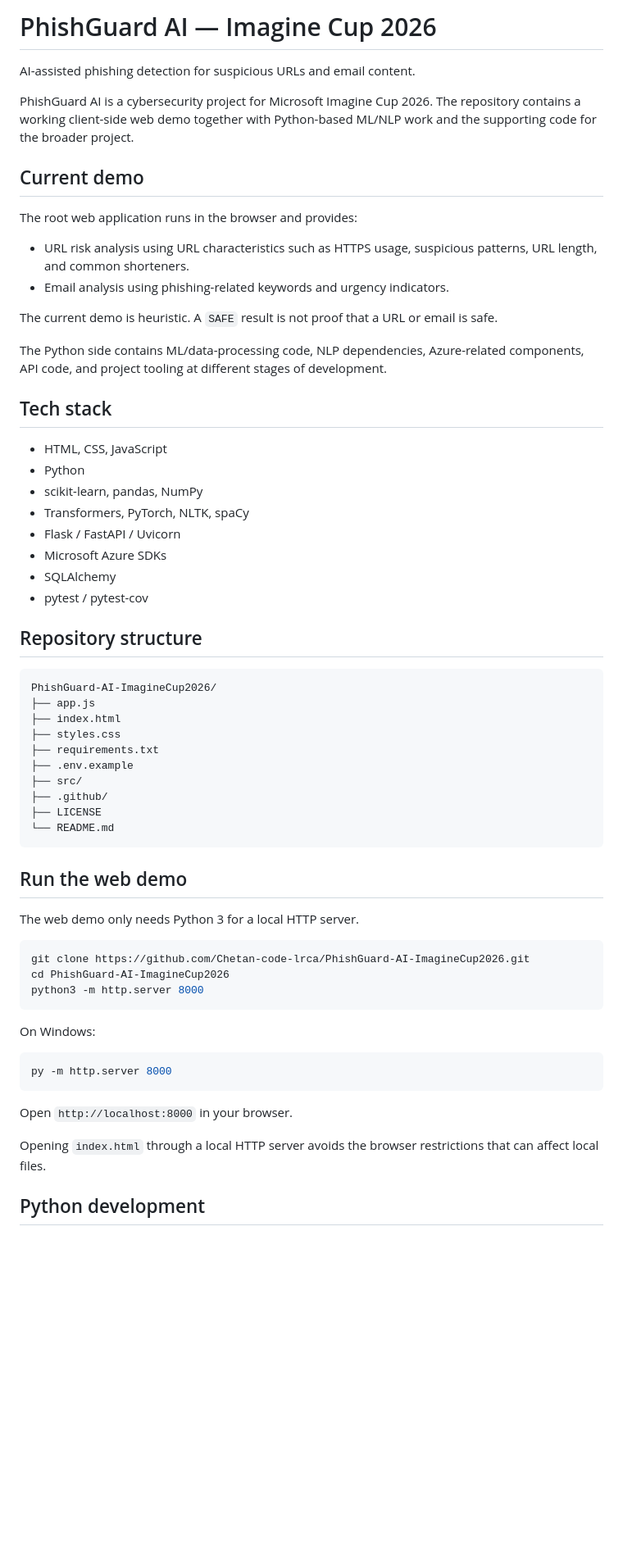
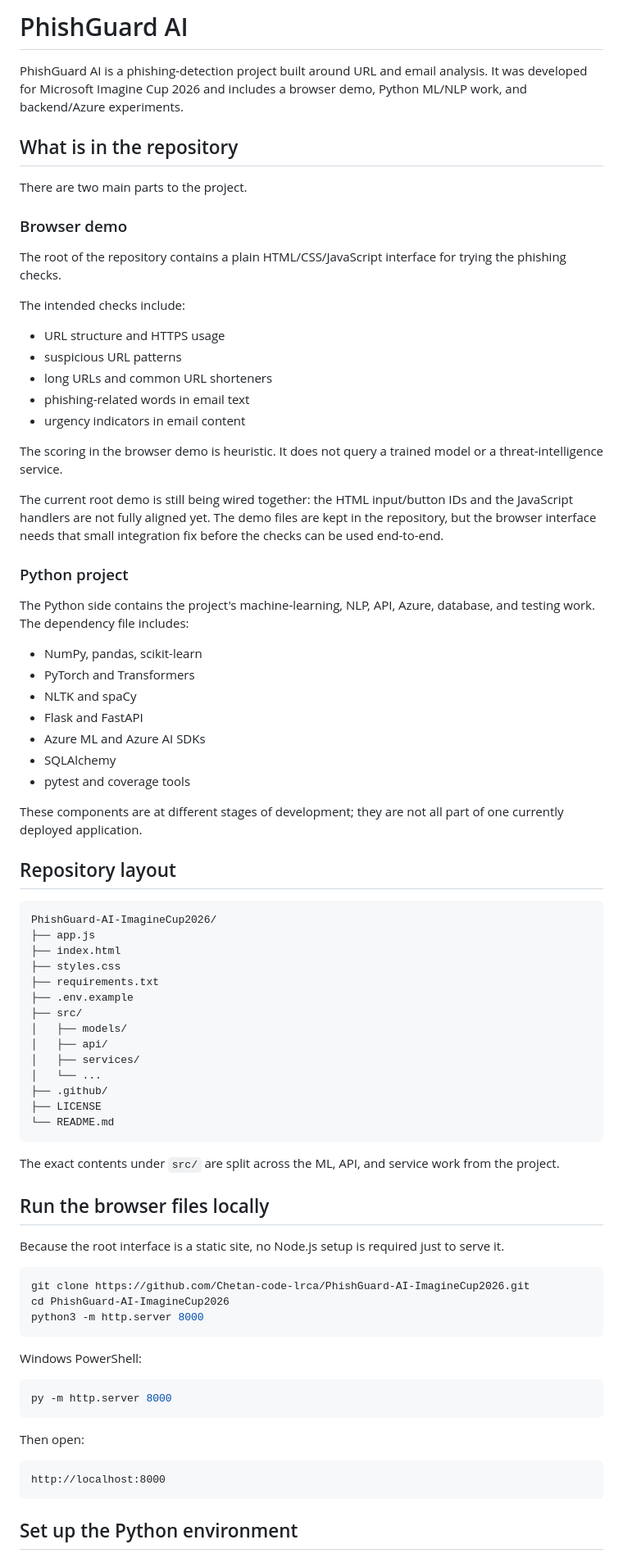
Before and after one commit to Chetan-code-lrca/PhishGuard-AI-ImagineCup2026, a Markdown page: README.md, the part around one of its changes. Shown at 82% size. GitHub-like rendering; blank space fills up the shorter version.

Commit message:
docs: rewrite PhishGuard README to match current project

````diff
--- a/README.md
+++ b/README.md
@@ -1,32 +1,42 @@
-# PhishGuard AI — Imagine Cup 2026
+# PhishGuard AI
 
-AI-assisted phishing detection for suspicious URLs and email content.
+PhishGuard AI is a phishing-detection project built around URL and email analysis. It was developed for Microsoft Imagine Cup 2026 and includes a browser demo, Python ML/NLP work, and backend/Azure experiments.
 
-PhishGuard AI is a cybersecurity project for Microsoft Imagine Cup 2026. The repository contains a working client-side web demo together with Python-based ML/NLP work and the supporting code for the broader project.
+## What is in the repository
 
-## Current demo
+There are two main parts to the project.
 
-The root web application runs in the browser and provides:
+### Browser demo
 
-- URL risk analysis using URL characteristics such as HTTPS usage, suspicious patterns, URL length, and common shorteners.
-- Email analysis using phishing-related keywords and urgency indicators.
+The root of the repository contains a plain HTML/CSS/JavaScript interface for trying the phishing checks.
 
-The current demo is heuristic. A `SAFE` result is not proof that a URL or email is safe.
+The intended checks include:
 
-The Python side contains ML/data-processing code, NLP dependencies, Azure-related components, API code, and project tooling at different stages of development.
+- URL structure and HTTPS usage
+- suspicious URL patterns
+- long URLs and common URL shorteners
+- phishing-related words in email text
+- urgency indicators in email content
 
-## Tech stack
+The scoring in the browser demo is heuristic. It does not query a trained model or a threat-intelligence service.
 
-- HTML, CSS, JavaScript
-- Python
-- scikit-learn, pandas, NumPy
-- Transformers, PyTorch, NLTK, spaCy
-- Flask / FastAPI / Uvicorn
-- Microsoft Azure SDKs
+The current root demo is still being wired together: the HTML input/button IDs and the JavaScript handlers are not fully aligned yet. The demo files are kept in the repository, but the browser interface needs that small integration fix before the checks can be used end-to-end.
+
+### Python project
+
+The Python side contains the project's machine-learning, NLP, API, Azure, database, and testing work. The dependency file includes:
+
+- NumPy, pandas, scikit-learn
+- PyTorch and Transformers
+- NLTK and spaCy
+- Flask and FastAPI
+- Azure ML and Azure AI SDKs
 - SQLAlchemy
-- pytest / pytest-cov
+- pytest and coverage tools
 
-## Repository structure
+These components are at different stages of development; they are not all part of one currently deployed application.
+
+## Repository layout
 
 ```text
 PhishGuard-AI-ImagineCup2026/
@@ -36,14 +46,20 @@ PhishGuard-AI-ImagineCup2026/
 ├── requirements.txt
 ├── .env.example
 ├── src/
+│   ├── models/
+│   ├── api/
+│   ├── services/
+│   └── ...
 ├── .github/
 ├── LICENSE
 └── README.md
 ```
 
-## Run the web demo
+The exact contents under `src/` are split across the ML, API, and service work from the project.
 
-The web demo only needs Python 3 for a local HTTP server.
+## Run the browser files locally
+
+Because the root interface is a static site, no Node.js setup is required just to serve it.
 
 ```bash
 git clone https://github.com/Chetan-code-lrca/PhishGuard-AI-ImagineCup2026.git
@@ -51,15 +67,17 @@ cd PhishGuard-AI-ImagineCup2026
 python3 -m http.server 8000
 ```
 
-On Windows:
+Windows PowerShell:
 
 ```powershell
 py -m http.server 8000
 ```
 
-Open `http://localhost:8000` in your browser.
+Then open:
 
-Opening `index.html` through a local HTTP server avoids the browser restrictions that can affect local files.
+```text
+http://localhost:8000
+```
 
-## Python development
+## Set up the Python environment
 
````
Also changed, not shown: other parts of README.md (+33 -14 lines).
